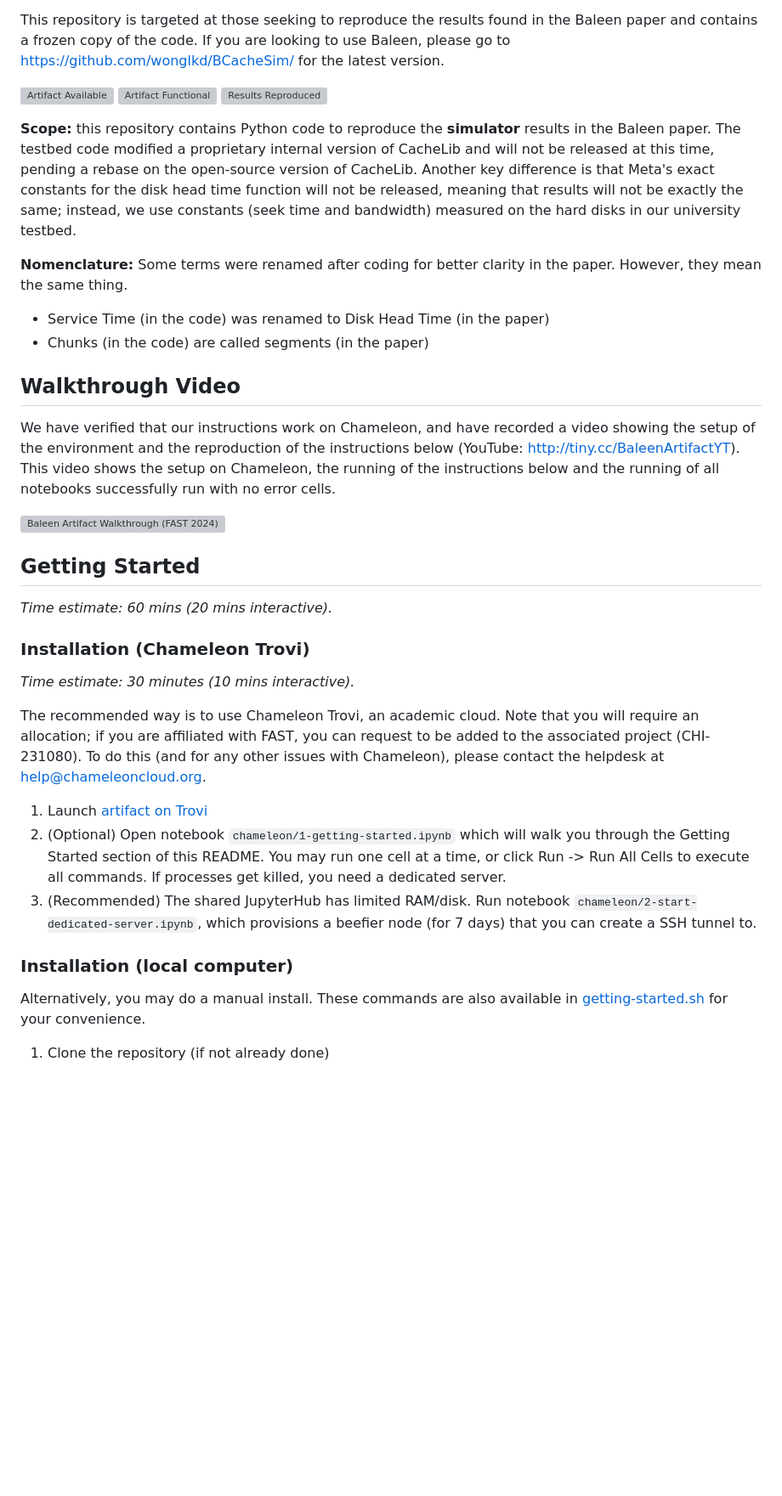
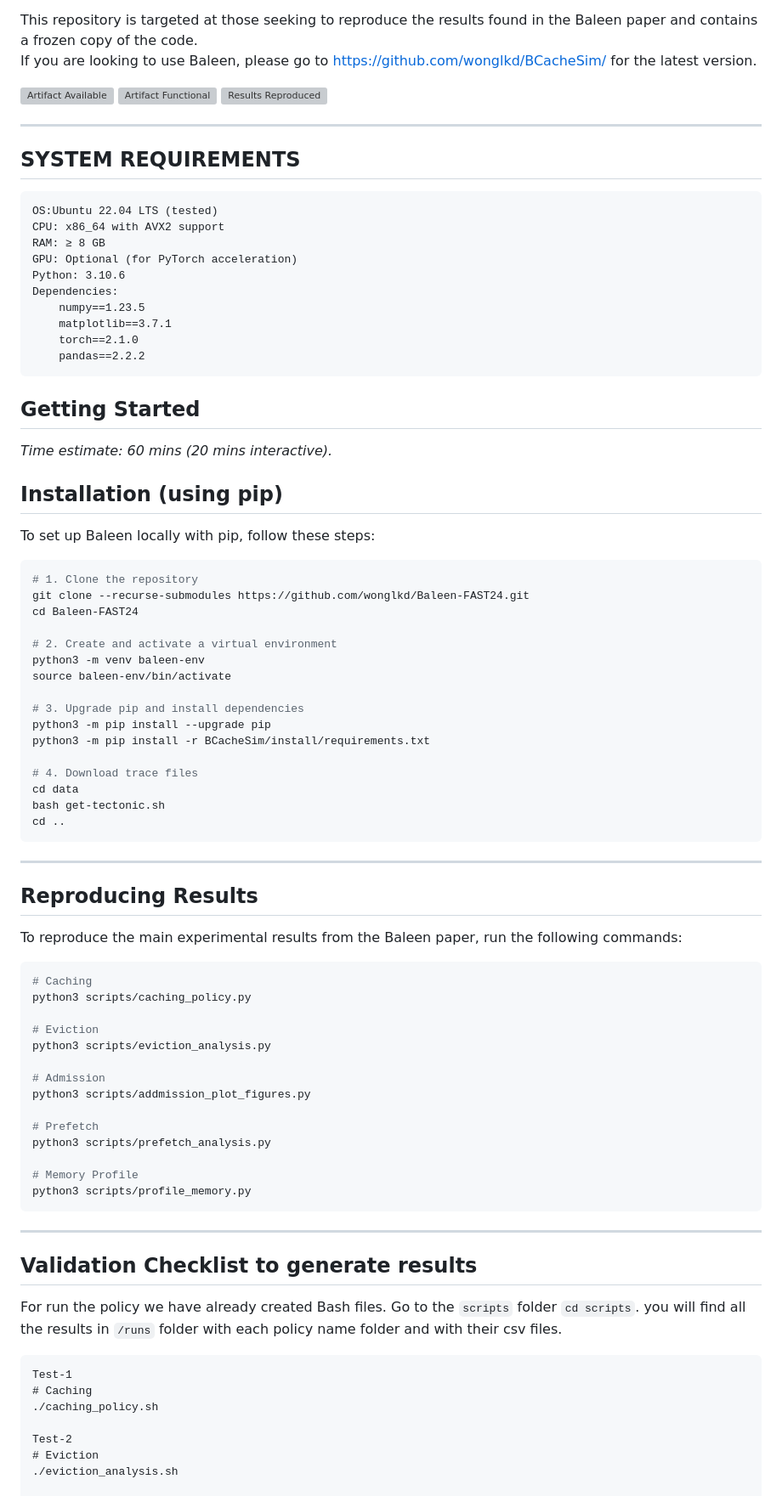
Before and after one commit to JRYOO-FDU-CAPSTONE/csci-6806-fa-2025-team7, a Markdown page: README.md, the part around one of its changes. Shown at 85% size. Rendered like a GitHub page; blank space fills up the shorter version; grey boxes are pictures that could not be loaded.

Commit message:
fix: update README.md file

````diff
--- a/README.md
+++ b/README.md
@@ -11,36 +11,84 @@ If you are looking to use Baleen, please go to https://github.com/wonglkd/BCache
 ![Artifact Functional](https://sysartifacts.github.io/images/usenix_functional.svg)
 ![Results Reproduced](https://sysartifacts.github.io/images/usenix_reproduced.svg)
 
-**Scope:** this repository contains Python code to reproduce the **simulator** results in the Baleen paper. The testbed code modified a proprietary internal version of CacheLib and will not be released at this time, pending a rebase on the open-source version of CacheLib. Another key difference is that Meta's exact constants for the disk head time function will not be released, meaning that results will not be exactly the same; instead, we use constants (seek time and bandwidth) measured on the hard disks in our university testbed.
+---
 
-**Nomenclature:**
-Some terms were renamed after coding for better clarity in the paper. However, they mean the same thing.
-
-- Service Time (in the code) was renamed to Disk Head Time (in the paper)
-- Chunks (in the code) are called segments (in the paper)
-
-
-## Walkthrough Video
-We have verified that our instructions work on Chameleon, and have recorded a video showing the setup of the environment and the reproduction of the instructions below (YouTube: http://tiny.cc/BaleenArtifactYT). This video shows the setup on Chameleon, the running of the instructions below and the running of all notebooks successfully run with no error cells.
-
-[![Baleen Artifact Walkthrough (FAST 2024)](https://github.com/wonglkd/Baleen-FAST24/assets/2821951/4b1f348b-35fc-4262-a69f-a754c0ec99b9)](https://www.tiny.cc/BaleenArtifactYT)
+## SYSTEM REQUIREMENTS
+```
+OS:Ubuntu 22.04 LTS (tested)
+CPU: x86_64 with AVX2 support
+RAM: ≥ 8 GB
+GPU: Optional (for PyTorch acceleration)
+Python: 3.10.6
+Dependencies:
+    numpy==1.23.5
+    matplotlib==3.7.1
+    torch==2.1.0
+    pandas==2.2.2
+```
 
 ## Getting Started
 
 _Time estimate: 60 mins (20 mins interactive)._
 
-### Installation (Chameleon Trovi)
+## Installation (using pip)
 
-_Time estimate: 30 minutes (10 mins interactive)._
+To set up Baleen locally with pip, follow these steps:
 
-The recommended way is to use Chameleon Trovi, an academic cloud. Note that you will require an allocation; if you are affiliated with FAST, you can request to be added to the associated project (CHI-231080). To do this (and for any other issues with Chameleon), please contact the helpdesk at help@chameleoncloud.org.
+```bash
+# 1. Clone the repository
+git clone --recurse-submodules https://github.com/wonglkd/Baleen-FAST24.git
+cd Baleen-FAST24
 
-1. Launch [artifact on Trovi](https://www.chameleoncloud.org/experiment/share/aa6fb454-6452-4fc8-994a-b028bfc3c82d)
-2. (Optional) Open notebook `chameleon/1-getting-started.ipynb` which will walk you through the Getting Started section of this README. You may run one cell at a time, or click Run -> Run All Cells to execute all commands. If processes get killed, you need a dedicated server.
-3. (Recommended) The shared JupyterHub has limited RAM/disk. Run notebook `chameleon/2-start-dedicated-server.ipynb`, which provisions a beefier node (for 7 days) that you can create a SSH tunnel to.
+# 2. Create and activate a virtual environment
+python3 -m venv baleen-env
+source baleen-env/bin/activate
 
-### Installation (local computer)
+# 3. Upgrade pip and install dependencies
+python3 -m pip install --upgrade pip
+python3 -m pip install -r BCacheSim/install/requirements.txt
 
-Alternatively, you may do a manual install. These commands are also available in [getting-started.sh](getting-started.sh) for your convenience.
+# 4. Download trace files
+cd data
+bash get-tectonic.sh
+cd ..
+```
 
-1. Clone the repository (if not already done)
+---
+
+## Reproducing Results
+
+To reproduce the main experimental results from the Baleen paper, run the following commands:
+
+```bash
+# Caching
+python3 scripts/caching_policy.py
+
+# Eviction
+python3 scripts/eviction_analysis.py
+
+# Admission
+python3 scripts/addmission_plot_figures.py
+
+# Prefetch
+python3 scripts/prefetch_analysis.py
+
+# Memory Profile
+python3 scripts/profile_memory.py
+```
+
+---
+
+## Validation Checklist to generate results
+For run the policy we have already created Bash files.
+Go to the `scripts` folder
+```cd scripts```. you will find all the results in `/runs` folder with each policy name folder and with their csv files.
+```
+Test-1
+# Caching
+./caching_policy.sh
+
+Test-2
+# Eviction
+./eviction_analysis.sh
+
````
Also changed, not shown: other parts of README.md (+62 -82 lines).
